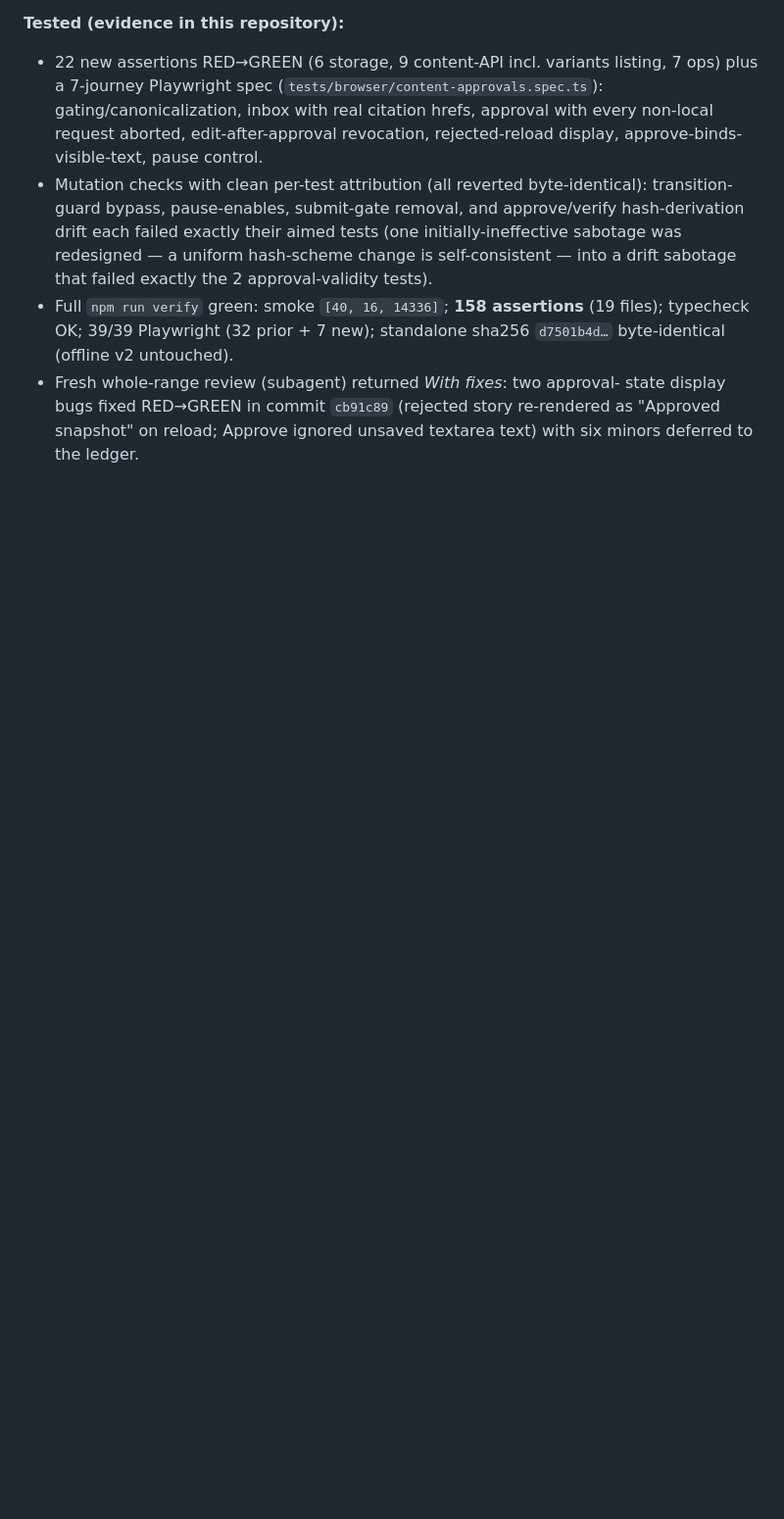
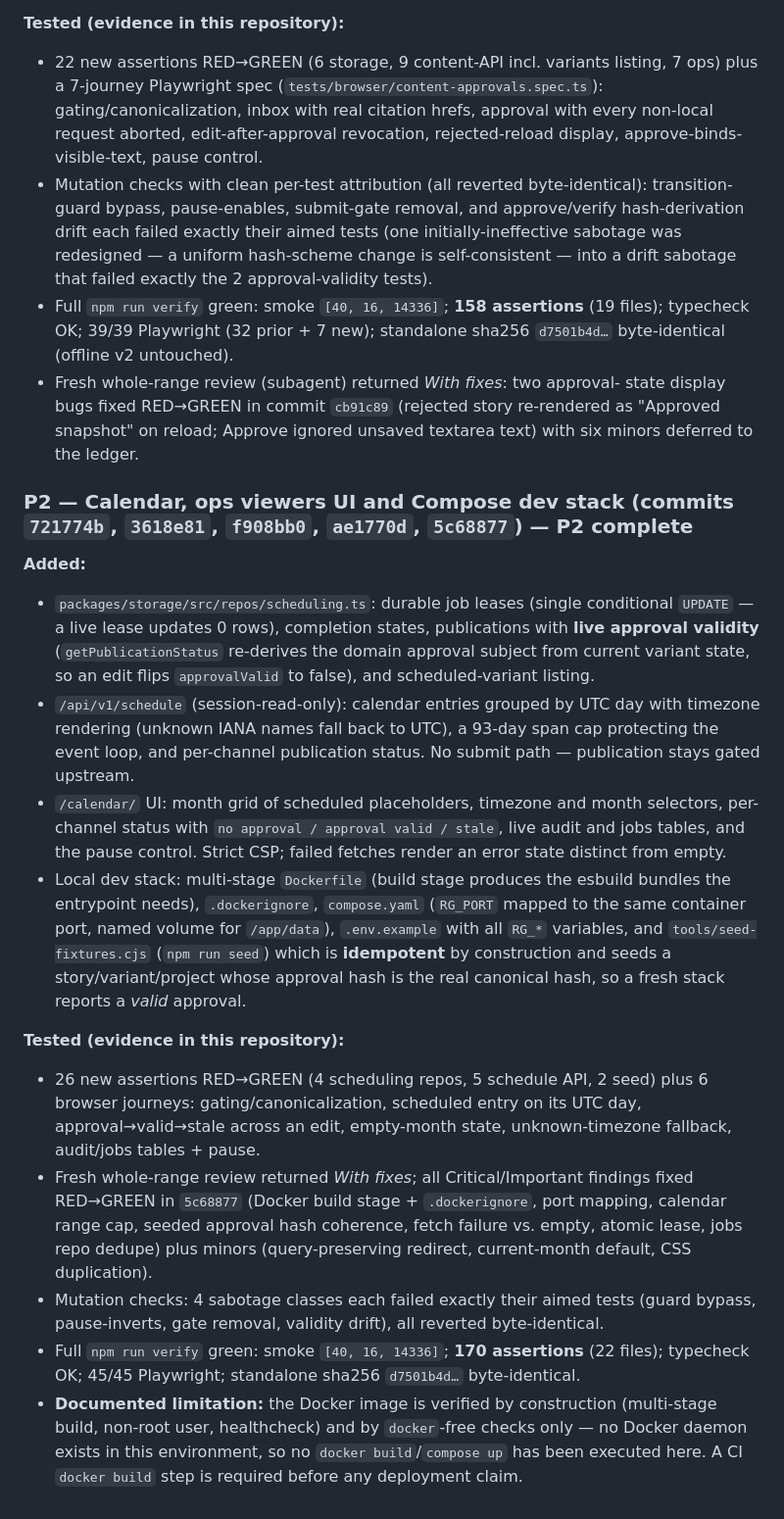
Before and after one commit to Runtime-Garden/social-studio, a Markdown page: CHANGELOG.md, the part around the change. Shown at 98% size. Rendered like a GitHub page; blank space fills up the shorter version.

Commit message:
docs(p2): record calendar/ops/Compose slice and close P2 complete

```diff
--- a/CHANGELOG.md
+++ b/CHANGELOG.md
@@ -378,3 +378,51 @@ has zero online dependencies. Full `npm run verify`: smoke `[40, 16, 14336]`,
   state display bugs fixed RED→GREEN in commit `cb91c89` (rejected story
   re-rendered as "Approved snapshot" on reload; Approve ignored unsaved
   textarea text) with six minors deferred to the ledger.
+
+### P2 — Calendar, ops viewers UI and Compose dev stack (commits `721774b`, `3618e81`, `f908bb0`, `ae1770d`, `5c68877`) — **P2 complete**
+
+**Added:**
+
+- `packages/storage/src/repos/scheduling.ts`: durable job leases (single
+  conditional `UPDATE` — a live lease updates 0 rows), completion states,
+  publications with **live approval validity** (`getPublicationStatus`
+  re-derives the domain approval subject from current variant state, so an
+  edit flips `approvalValid` to false), and scheduled-variant listing.
+- `/api/v1/schedule` (session-read-only): calendar entries grouped by UTC
+  day with timezone rendering (unknown IANA names fall back to UTC), a
+  93-day span cap protecting the event loop, and per-channel publication
+  status. No submit path — publication stays gated upstream.
+- `/calendar/` UI: month grid of scheduled placeholders, timezone and
+  month selectors, per-channel status with `no approval / approval valid /
+  stale`, live audit and jobs tables, and the pause control. Strict CSP;
+  failed fetches render an error state distinct from empty.
+- Local dev stack: multi-stage `Dockerfile` (build stage produces the
+  esbuild bundles the entrypoint needs), `.dockerignore`, `compose.yaml`
+  (`RG_PORT` mapped to the same container port, named volume for
+  `/app/data`), `.env.example` with all `RG_*` variables, and
+  `tools/seed-fixtures.cjs` (`npm run seed`) which is **idempotent** by
+  construction and seeds a story/variant/project whose approval hash is
+  the real canonical hash, so a fresh stack reports a *valid* approval.
+
+**Tested (evidence in this repository):**
+
+- 26 new assertions RED→GREEN (4 scheduling repos, 5 schedule API, 2 seed)
+  plus 6 browser journeys: gating/canonicalization, scheduled entry on its
+  UTC day, approval→valid→stale across an edit, empty-month state,
+  unknown-timezone fallback, audit/jobs tables + pause.
+- Fresh whole-range review returned *With fixes*; all Critical/Important
+  findings fixed RED→GREEN in `5c68877` (Docker build stage + `.dockerignore`,
+  port mapping, calendar range cap, seeded approval hash coherence, fetch
+  failure vs. empty, atomic lease, jobs repo dedupe) plus minors
+  (query-preserving redirect, current-month default, CSS duplication).
+- Mutation checks: 4 sabotage classes each failed exactly their aimed
+  tests (guard bypass, pause-inverts, gate removal, validity drift), all
+  reverted byte-identical.
+- Full `npm run verify` green: smoke `[40, 16, 14336]`; **170 assertions**
+  (22 files); typecheck OK; 45/45 Playwright; standalone sha256
+  `d7501b4d…` byte-identical.
+- **Documented limitation:** the Docker image is verified by construction
+  (multi-stage build, non-root user, healthcheck) and by `docker`-free
+  checks only — no Docker daemon exists in this environment, so no
+  `docker build`/`compose up` has been executed here. A CI `docker build`
+  step is required before any deployment claim.
```
Also changed, not shown: docs/project-status.md (+5 -5 lines), 1 other file.
